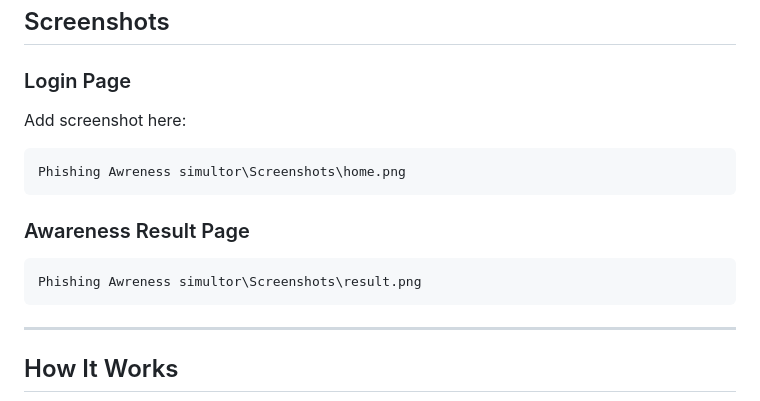
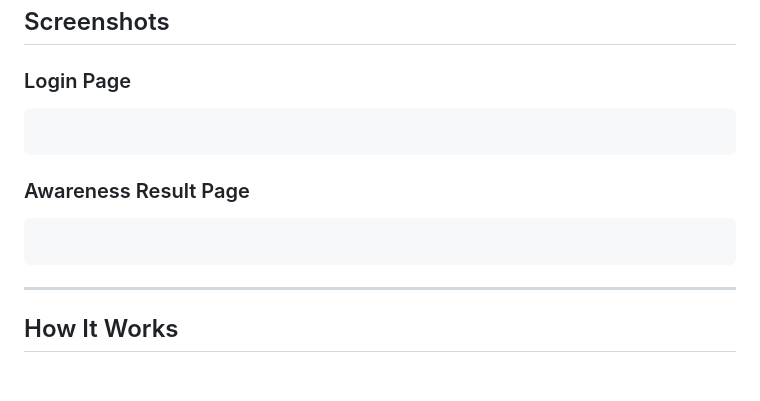
Before and after one commit to Prasad-Kedar/phishing-awareness-simulator-prasad, a Markdown page: README.md, the part around the change. Rendered like a GitHub page; blank space fills up the shorter version.

Commit message:
Remove screenshot placeholders from README
Removed placeholder text for screenshots in README.

````diff
--- a/README.md
+++ b/README.md
@@ -104,16 +104,14 @@ http://127.0.0.1:5000
 
 ### Login Page
 
-Add screenshot here:
+```md
 
-```md
-Phishing Awreness simultor\Screenshots\home.png
 ```
 
 ### Awareness Result Page
 
 ```md
-Phishing Awreness simultor\Screenshots\result.png
+
 ```
 
 ---
````
